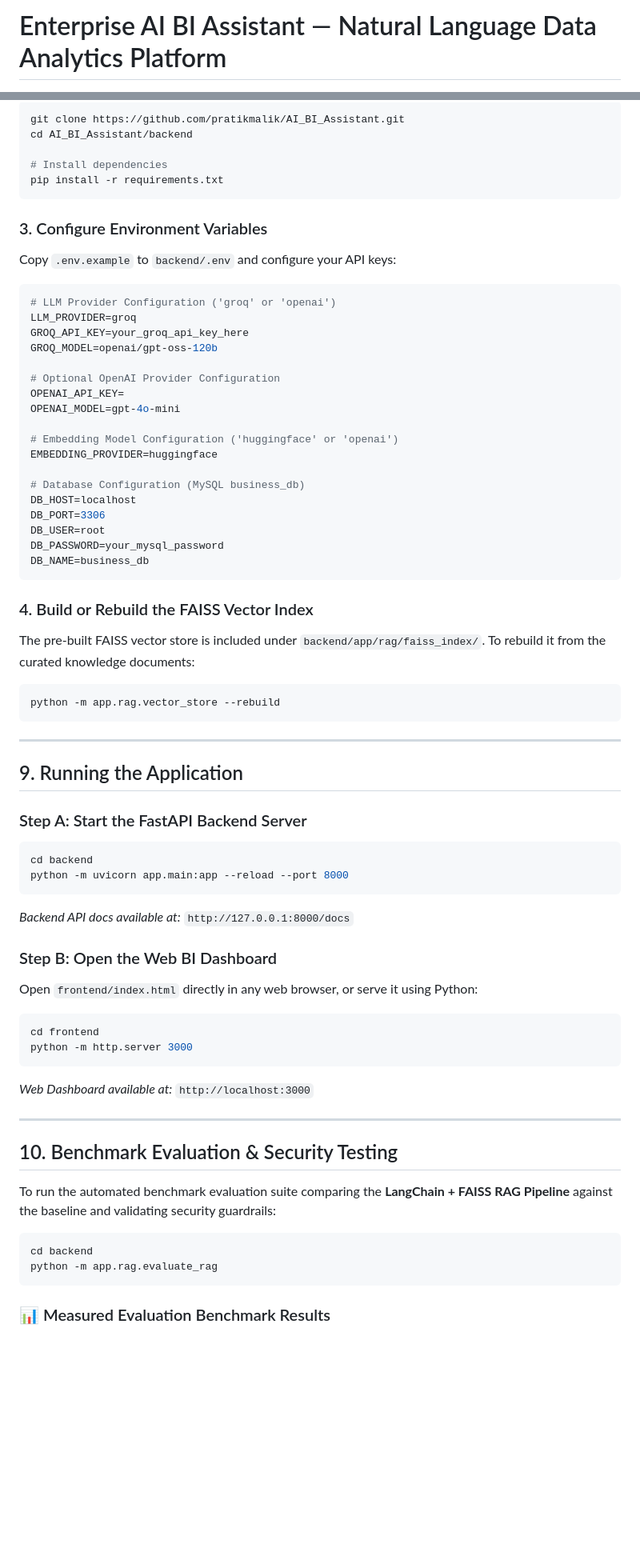
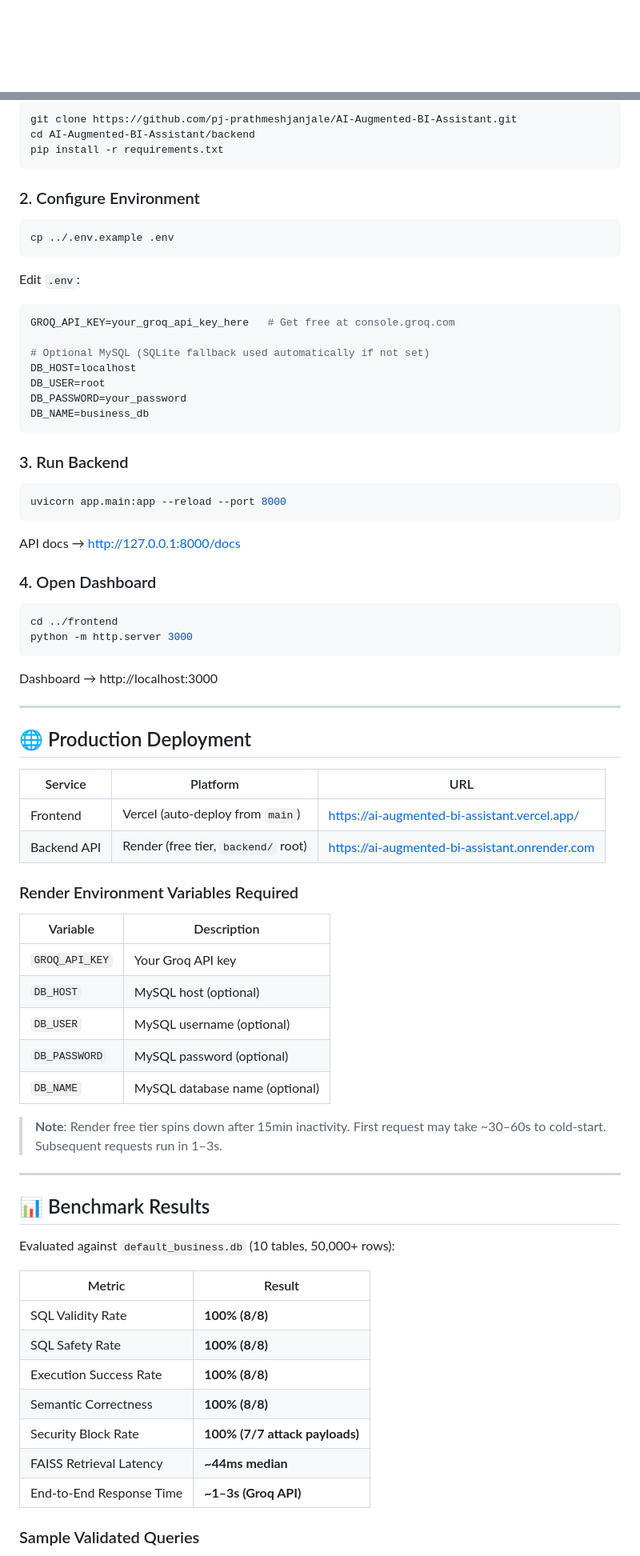
Before and after one commit to pj-prathmeshjanjale/AI-Augmented-BI-Assistant, a Markdown page: README.md, 2 parts joined by grey strips. Shown at 80% size. Drawn GitHub-style; blank space fills up the shorter version.

Commit message:
docs: complete README overhaul for recruiter review — live demo links, architecture diagram, benchmark results, API reference, tech stack table

````diff
--- a/README.md
+++ b/README.md
@@ -1,2 +1,2 @@
-# Enterprise AI BI Assistant — Natural Language Data Analytics Platform
+<div align="center">
 
@@ -210,69 +189,72 @@ AI_BI_Assistant/
 ```bash
-git clone https://github.com/pratikmalik/AI_BI_Assistant.git
-cd AI_BI_Assistant/backend
-
-# Install dependencies
+git clone https://github.com/pj-prathmeshjanjale/AI-Augmented-BI-Assistant.git
+cd AI-Augmented-BI-Assistant/backend
 pip install -r requirements.txt
 ```
 
-### 3. Configure Environment Variables
-Copy `.env.example` to `backend/.env` and configure your API keys:
+### 2. Configure Environment
+```bash
+cp ../.env.example .env
+```
+Edit `.env`:
 ```env
-# LLM Provider Configuration ('groq' or 'openai')
-LLM_PROVIDER=groq
-GROQ_API_KEY=your_groq_api_key_here
-GROQ_MODEL=openai/gpt-oss-120b
+GROQ_API_KEY=your_groq_api_key_here   # Get free at console.groq.com
 
-# Optional OpenAI Provider Configuration
-OPENAI_API_KEY=
-OPENAI_MODEL=gpt-4o-mini
-
-# Embedding Model Configuration ('huggingface' or 'openai')
-EMBEDDING_PROVIDER=huggingface
-
-# Database Configuration (MySQL business_db)
+# Optional MySQL (SQLite fallback used automatically if not set)
 DB_HOST=localhost
-DB_PORT=3306
 DB_USER=root
-DB_PASSWORD=your_mysql_password
+DB_PASSWORD=your_password
 DB_NAME=business_db
 ```
 
-### 4. Build or Rebuild the FAISS Vector Index
-The pre-built FAISS vector store is included under `backend/app/rag/faiss_index/`. To rebuild it from the curated knowledge documents:
+### 3. Run Backend
 ```bash
-python -m app.rag.vector_store --rebuild
+uvicorn app.main:app --reload --port 8000
 ```
+API docs → http://127.0.0.1:8000/docs
+
+### 4. Open Dashboard
+```bash
+cd ../frontend
+python -m http.server 3000
+```
+Dashboard → http://localhost:3000
 
 ---
 
-## 9. Running the Application
+## 🌐 Production Deployment
 
-### Step A: Start the FastAPI Backend Server
-```bash
-cd backend
-python -m uvicorn app.main:app --reload --port 8000
-```
-*Backend API docs available at:* `http://127.0.0.1:8000/docs`
+| Service | Platform | URL |
+|---------|----------|-----|
+| Frontend | Vercel (auto-deploy from `main`) | https://ai-augmented-bi-assistant.vercel.app/ |
+| Backend API | Render (free tier, `backend/` root) | https://ai-augmented-bi-assistant.onrender.com |
 
-### Step B: Open the Web BI Dashboard
-Open `frontend/index.html` directly in any web browser, or serve it using Python:
-```bash
-cd frontend
-python -m http.server 3000
-```
-*Web Dashboard available at:* `http://localhost:3000`
+### Render Environment Variables Required
+| Variable | Description |
+|----------|-------------|
+| `GROQ_API_KEY` | Your Groq API key |
+| `DB_HOST` | MySQL host (optional) |
+| `DB_USER` | MySQL username (optional) |
+| `DB_PASSWORD` | MySQL password (optional) |
+| `DB_NAME` | MySQL database name (optional) |
+
+> **Note**: Render free tier spins down after 15min inactivity. First request may take ~30–60s to cold-start. Subsequent requests run in 1–3s.
 
 ---
 
-## 10. Benchmark Evaluation & Security Testing
+## 📊 Benchmark Results
 
-To run the automated benchmark evaluation suite comparing the **LangChain + FAISS RAG Pipeline** against the baseline and validating security guardrails:
+Evaluated against `default_business.db` (10 tables, 50,000+ rows):
 
-```bash
-cd backend
-python -m app.rag.evaluate_rag
-```
+| Metric | Result |
+|--------|--------|
+| SQL Validity Rate | **100% (8/8)** |
+| SQL Safety Rate | **100% (8/8)** |
+| Execution Success Rate | **100% (8/8)** |
+| Semantic Correctness | **100% (8/8)** |
+| Security Block Rate | **100% (7/7 attack payloads)** |
+| FAISS Retrieval Latency | **~44ms median** |
+| End-to-End Response Time | **~1–3s (Groq API)** |
 
-### 📊 Measured Evaluation Benchmark Results
+### Sample Validated Queries
 
````
Also changed, not shown: other parts of README.md (+184 -207 lines).
